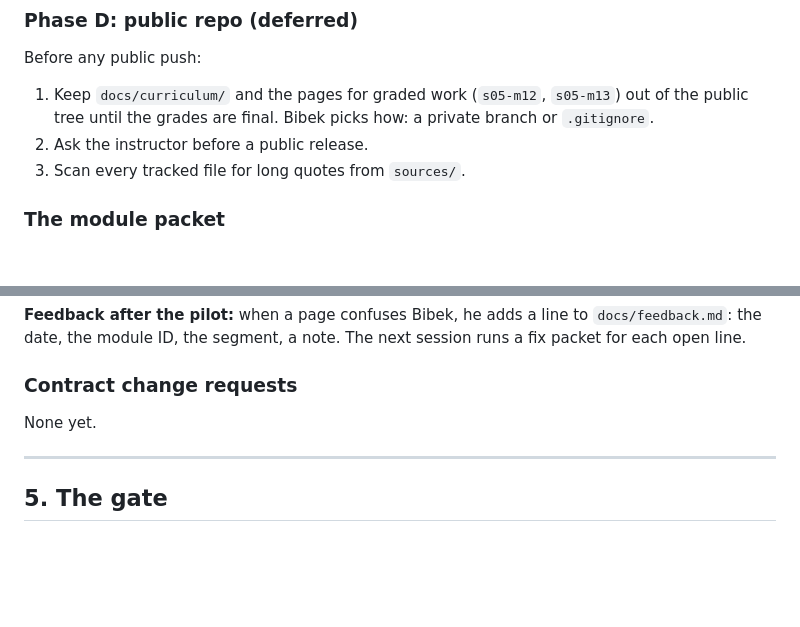
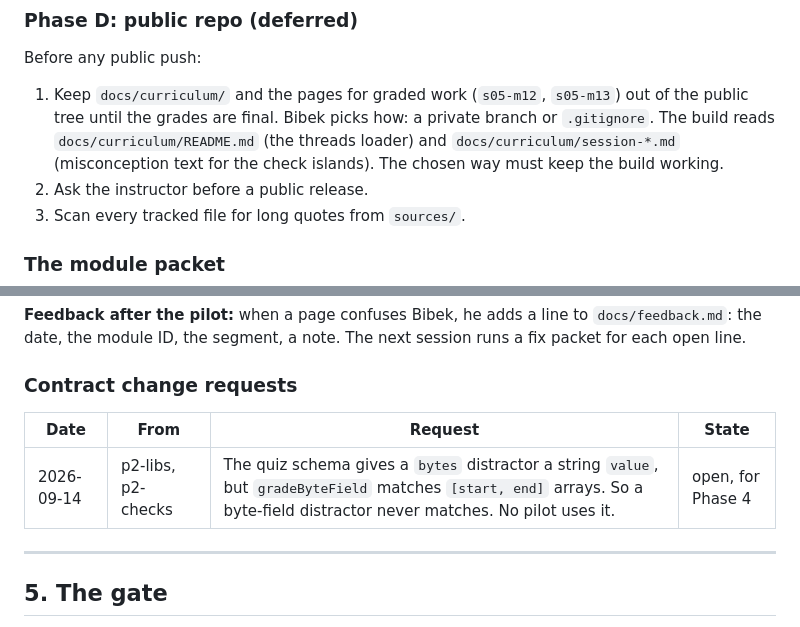
Before and after one commit to SammyUrfen/network-architecture, a Markdown page: docs/PLAN.md, 2 parts joined by grey strips. GitHub-like rendering; blank space fills up the shorter version.

Commit message:
Record the curriculum build dependency and a bytes schema gap

```diff
--- a/docs/PLAN.md
+++ b/docs/PLAN.md
@@ -400,7 +400,10 @@ Before any public push:
 
 1. Keep `docs/curriculum/` and the pages for graded work (`s05-m12`,
    `s05-m13`) out of the public tree until the grades are final. Bibek
-   picks how: a private branch or `.gitignore`.
+   picks how: a private branch or `.gitignore`. The build reads
+   `docs/curriculum/README.md` (the threads loader) and
+   `docs/curriculum/session-*.md` (misconception text for the check
+   islands). The chosen way must keep the build working.
 2. Ask the instructor before a public release.
 3. Scan every tracked file for long quotes from `sources/`.
 
@@ -465,7 +468,9 @@ session runs a fix packet for each open line.
 
 ### Contract change requests
 
-None yet.
+| Date | From | Request | State |
+|---|---|---|---|
+| 2026-09-14 | p2-libs, p2-checks | The quiz schema gives a `bytes` distractor a string `value`, but `gradeByteField` matches `[start, end]` arrays. So a byte-field distractor never matches. No pilot uses it. | open, for Phase 4 |
 
 ---
 
```
